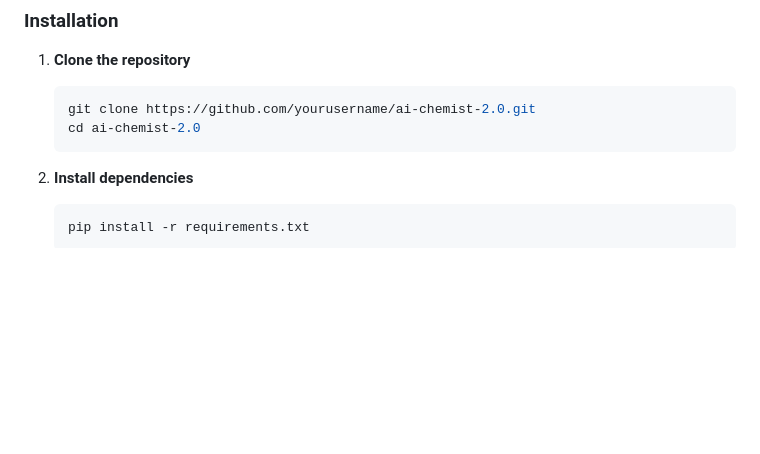
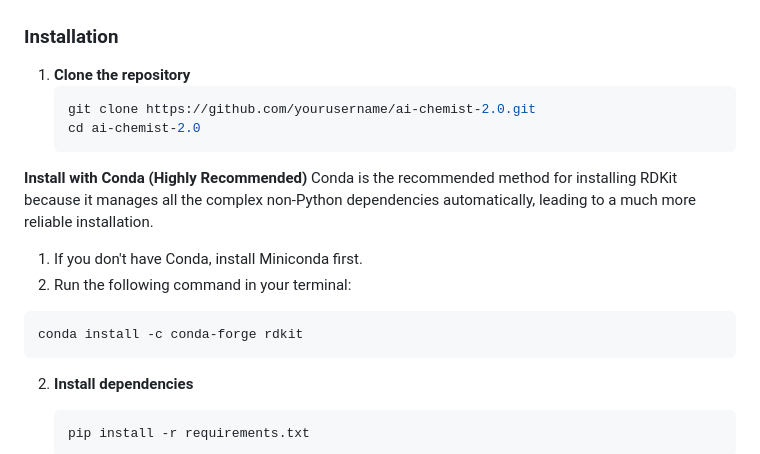
Before and after one commit to Walter-hsieh/ai-chemist-2.1, a Markdown page: README.md, the part around the change. Rendered like a GitHub page; blank space fills up the shorter version.

Commit message:
Install with Conda for rdkit

````diff
--- a/README.md
+++ b/README.md
@@ -58,6 +58,13 @@ AI Chemist-2.0 is a modern web application that helps researchers generate profe
    cd ai-chemist-2.0
    ```
 
+**Install with Conda (Highly Recommended)**
+   Conda is the recommended method for installing RDKit because it manages all the complex non-Python dependencies automatically, leading to a much more reliable installation.
+   1. If you don't have Conda, install Miniconda first.
+   2. Run the following command in your terminal:
+   ```bash
+   conda install -c conda-forge rdkit
+   ```
 2. **Install dependencies**
    ```bash
    pip install -r requirements.txt
````
